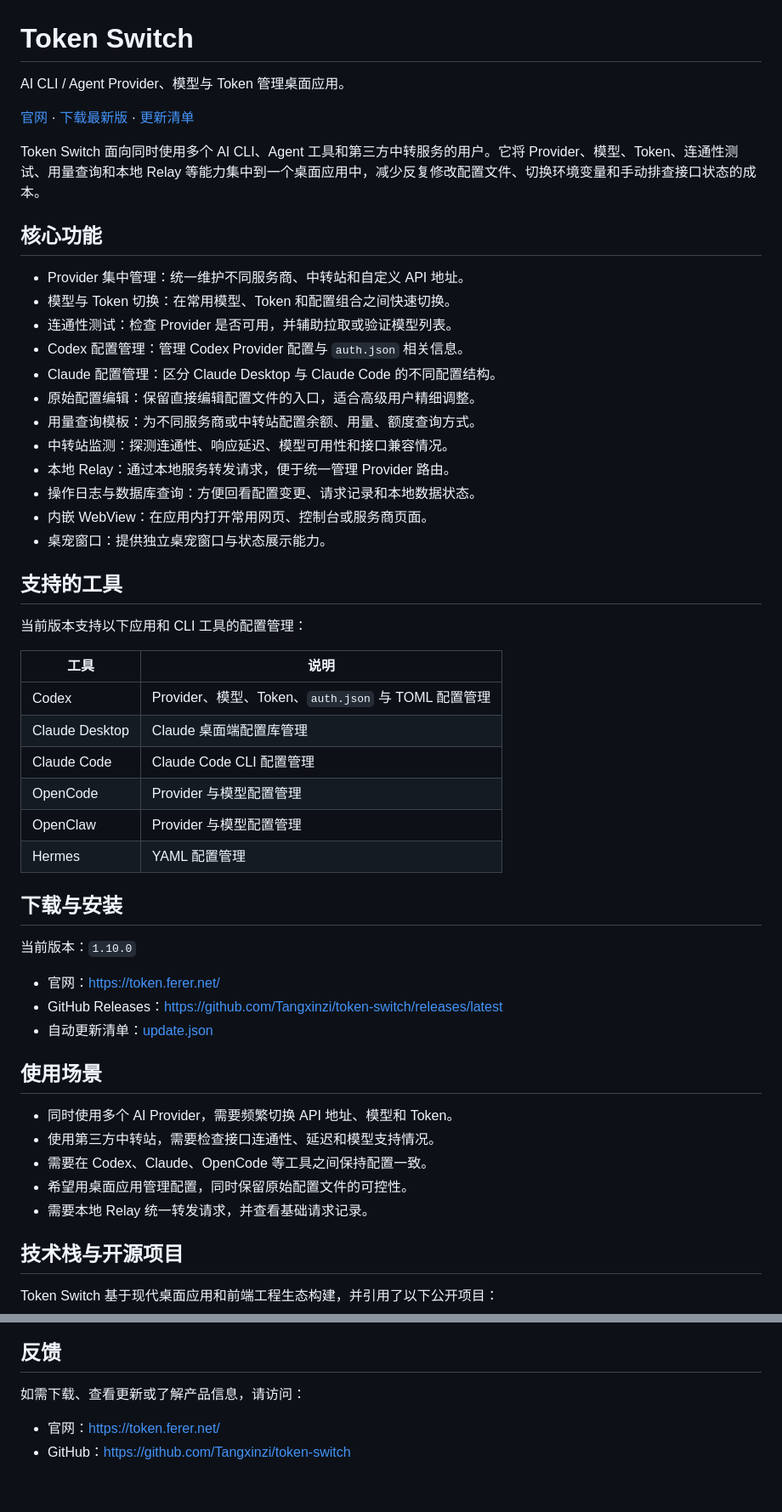
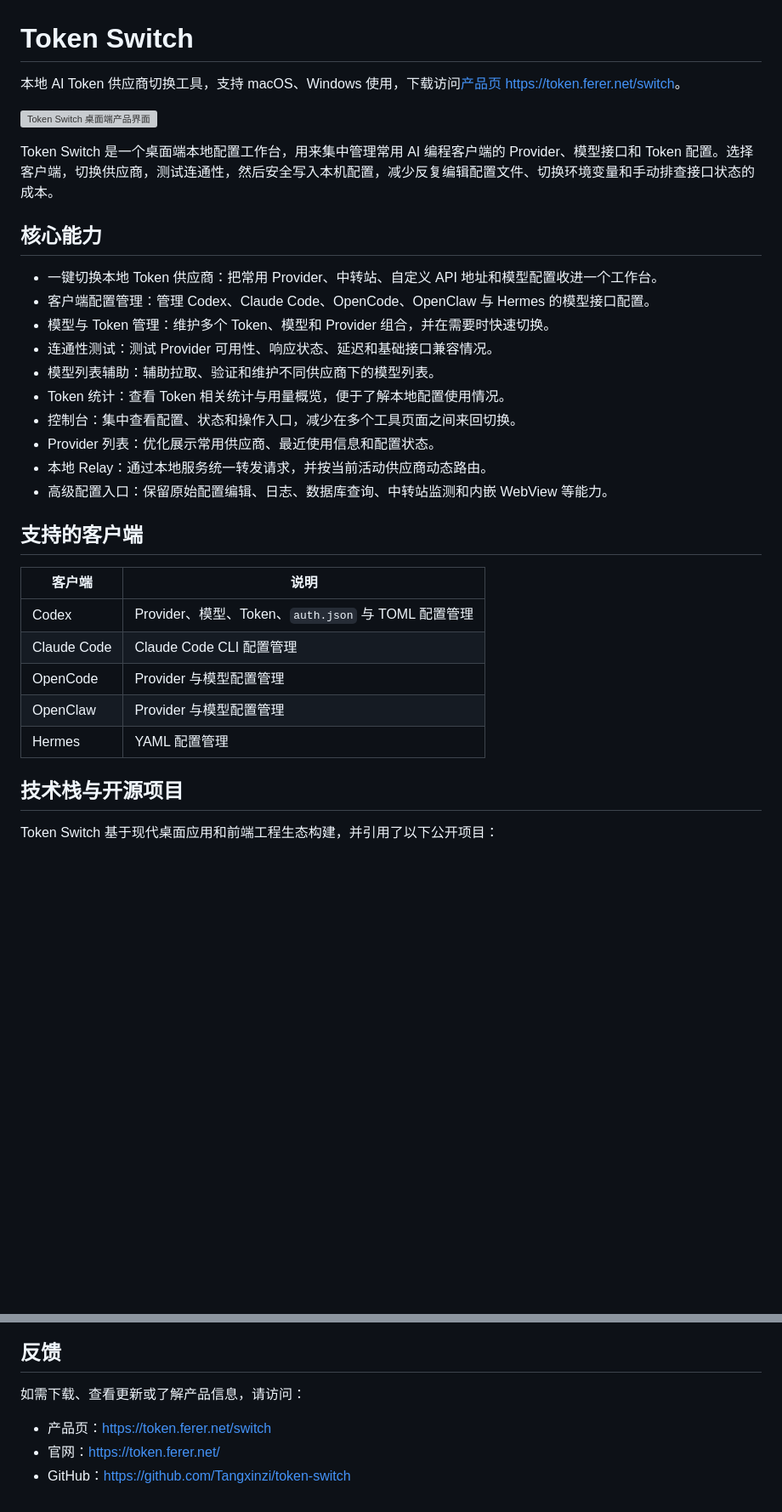
Before and after one commit to Tangxinzi/token-switch, a Markdown page: README.md, 2 parts joined by grey strips. Shown at 85% size. GitHub-like rendering; blank space fills up the shorter version; grey boxes are pictures that could not be loaded.

Commit message:
docs: update readme from product page

```diff
--- a/README.md
+++ b/README.md
@@ -1,54 +1,33 @@
 # Token Switch
 
-AI CLI / Agent Provider、模型与 Token 管理桌面应用。
+本地 AI Token 供应商切换工具，支持 macOS、Windows 使用，下载访问[产品页 https://token.ferer.net/switch](https://token.ferer.net/switch)。
 
-[官网](https://token.ferer.net/) · [下载最新版](https://github.com/Tangxinzi/token-switch/releases/latest) · [更新清单](./update.json)
+![Token Switch 桌面端产品界面](https://token.ferer.net/images/token-switch-light.png)
 
-Token Switch 面向同时使用多个 AI CLI、Agent 工具和第三方中转服务的用户。它将 Provider、模型、Token、连通性测试、用量查询和本地 Relay 等能力集中到一个桌面应用中，减少反复修改配置文件、切换环境变量和手动排查接口状态的成本。
+Token Switch 是一个桌面端本地配置工作台，用来集中管理常用 AI 编程客户端的 Provider、模型接口和 Token 配置。选择客户端，切换供应商，测试连通性，然后安全写入本机配置，减少反复编辑配置文件、切换环境变量和手动排查接口状态的成本。
 
-## 核心功能
+## 核心能力
 
-- Provider 集中管理：统一维护不同服务商、中转站和自定义 API 地址。
-- 模型与 Token 切换：在常用模型、Token 和配置组合之间快速切换。
-- 连通性测试：检查 Provider 是否可用，并辅助拉取或验证模型列表。
-- Codex 配置管理：管理 Codex Provider 配置与 `auth.json` 相关信息。
-- Claude 配置管理：区分 Claude Desktop 与 Claude Code 的不同配置结构。
-- 原始配置编辑：保留直接编辑配置文件的入口，适合高级用户精细调整。
-- 用量查询模板：为不同服务商或中转站配置余额、用量、额度查询方式。
-- 中转站监测：探测连通性、响应延迟、模型可用性和接口兼容情况。
-- 本地 Relay：通过本地服务转发请求，便于统一管理 Provider 路由。
-- 操作日志与数据库查询：方便回看配置变更、请求记录和本地数据状态。
-- 内嵌 WebView：在应用内打开常用网页、控制台或服务商页面。
-- 桌宠窗口：提供独立桌宠窗口与状态展示能力。
+- 一键切换本地 Token 供应商：把常用 Provider、中转站、自定义 API 地址和模型配置收进一个工作台。
+- 客户端配置管理：管理 Codex、Claude Code、OpenCode、OpenClaw 与 Hermes 的模型接口配置。
+- 模型与 Token 管理：维护多个 Token、模型和 Provider 组合，并在需要时快速切换。
+- 连通性测试：测试 Provider 可用性、响应状态、延迟和基础接口兼容情况。
+- 模型列表辅助：辅助拉取、验证和维护不同供应商下的模型列表。
+- Token 统计：查看 Token 相关统计与用量概览，便于了解本地配置使用情况。
+- 控制台：集中查看配置、状态和操作入口，减少在多个工具页面之间来回切换。
+- Provider 列表：优化展示常用供应商、最近使用信息和配置状态。
+- 本地 Relay：通过本地服务统一转发请求，并按当前活动供应商动态路由。
+- 高级配置入口：保留原始配置编辑、日志、数据库查询、中转站监测和内嵌 WebView 等能力。
 
-## 支持的工具
+## 支持的客户端
 
-当前版本支持以下应用和 CLI 工具的配置管理：
-
-| 工具 | 说明 |
+| 客户端 | 说明 |
 | --- | --- |
 | Codex | Provider、模型、Token、`auth.json` 与 TOML 配置管理 |
-| Claude Desktop | Claude 桌面端配置库管理 |
 | Claude Code | Claude Code CLI 配置管理 |
 | OpenCode | Provider 与模型配置管理 |
 | OpenClaw | Provider 与模型配置管理 |
 | Hermes | YAML 配置管理 |
-
-## 下载与安装
-
-当前版本：`1.10.0`
-
-- 官网：[https://token.ferer.net/](https://token.ferer.net/)
-- GitHub Releases：[https://github.com/Tangxinzi/token-switch/releases/latest](https://github.com/Tangxinzi/token-switch/releases/latest)
-- 自动更新清单：[update.json](./update.json)
-
-## 使用场景
-
-- 同时使用多个 AI Provider，需要频繁切换 API 地址、模型和 Token。
-- 使用第三方中转站，需要检查接口连通性、延迟和模型支持情况。
-- 需要在 Codex、Claude、OpenCode 等工具之间保持配置一致。
-- 希望用桌面应用管理配置，同时保留原始配置文件的可控性。
-- 需要本地 Relay 统一转发请求，并查看基础请求记录。
 
 ## 技术栈与开源项目
 
@@ -71,5 +50,6 @@ Token Switch 基于现代桌面应用和前端工程生态构建，并引用了
 
 如需下载、查看更新或了解产品信息，请访问：
 
+- 产品页：[https://token.ferer.net/switch](https://token.ferer.net/switch)
 - 官网：[https://token.ferer.net/](https://token.ferer.net/)
 - GitHub：[https://github.com/Tangxinzi/token-switch](https://github.com/Tangxinzi/token-switch)
```
